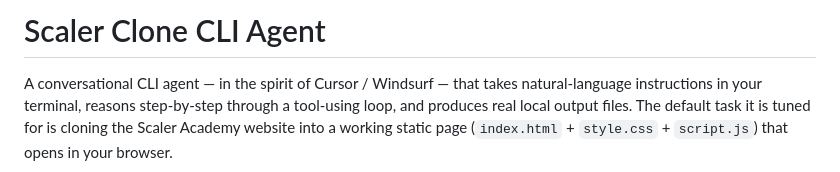
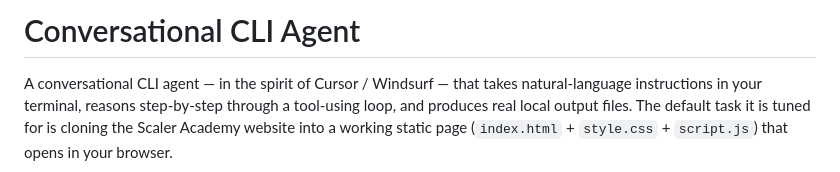
Before and after one commit to Ishan007-bot/Conversational_CLI_Agent, a Markdown page: README.md, the part around the change. Rendered like a GitHub page.

```diff
--- a/README.md
+++ b/README.md
@@ -1,4 +1,4 @@
-# Scaler Clone CLI Agent
+# Conversational CLI Agent
 
 A conversational CLI agent — in the spirit of Cursor / Windsurf — that takes natural-language instructions in your terminal, reasons step-by-step through a tool-using loop, and produces real local output files. The default task it is tuned for is cloning the Scaler Academy website into a working static page (`index.html` + `style.css` + `script.js`) that opens in your browser.
 
```
